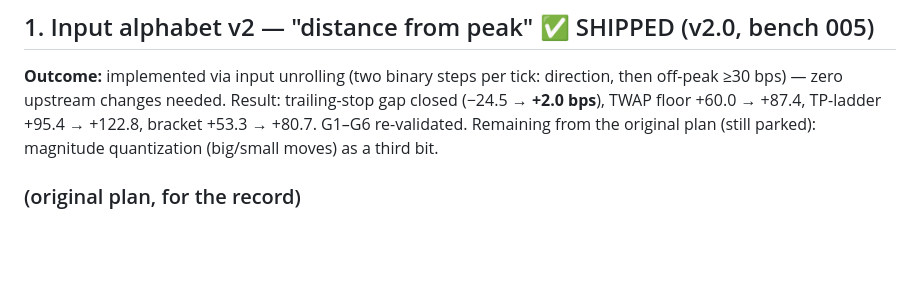
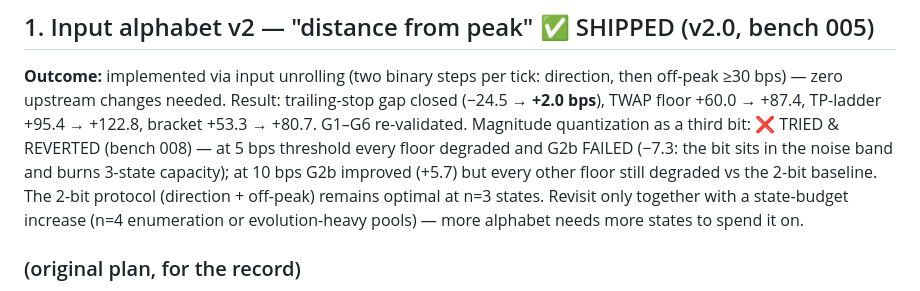
Before and after one commit to ozoneRatchapon/afterswap, a Markdown page: docs/ROADMAP.md, the part around the change. GitHub-like rendering; blank space fills up the shorter version.

Commit message:
docs: magnitude third bit tried at 5/10bps — reverted with record (bench 008); 2-bit protocol optimal at n=3
Co-Authored-By: Claude Fable 5 <noreply@anthropic.com>

```diff
--- a/docs/ROADMAP.md
+++ b/docs/ROADMAP.md
@@ -9,8 +9,14 @@ Each item carries its evidence and why it waits. Ordering = value ÷ effort.
 direction, then off-peak ≥30 bps) — zero upstream changes needed. Result:
 trailing-stop gap closed (−24.5 → **+2.0 bps**), TWAP floor +60.0 → +87.4,
 TP-ladder +95.4 → +122.8, bracket +53.3 → +80.7. G1–G6 re-validated.
-Remaining from the original plan (still parked): magnitude quantization
-(big/small moves) as a third bit.
+Magnitude quantization as a third bit: ❌ TRIED & REVERTED (bench 008)
+— at 5 bps threshold every floor degraded and G2b FAILED (−7.3: the bit
+sits in the noise band and burns 3-state capacity); at 10 bps G2b
+improved (+5.7) but every other floor still degraded vs the 2-bit
+baseline. The 2-bit protocol (direction + off-peak) remains optimal at
+n=3 states. Revisit only together with a state-budget increase (n=4
+enumeration or evolution-heavy pools) — more alphabet needs more states
+to spend it on.
 
 ### (original plan, for the record)
 
```
Also changed, not shown: benches/008_goat/report.md (added, +47 -0 lines), benches/009_goat/report.md (added, +47 -0 lines).
